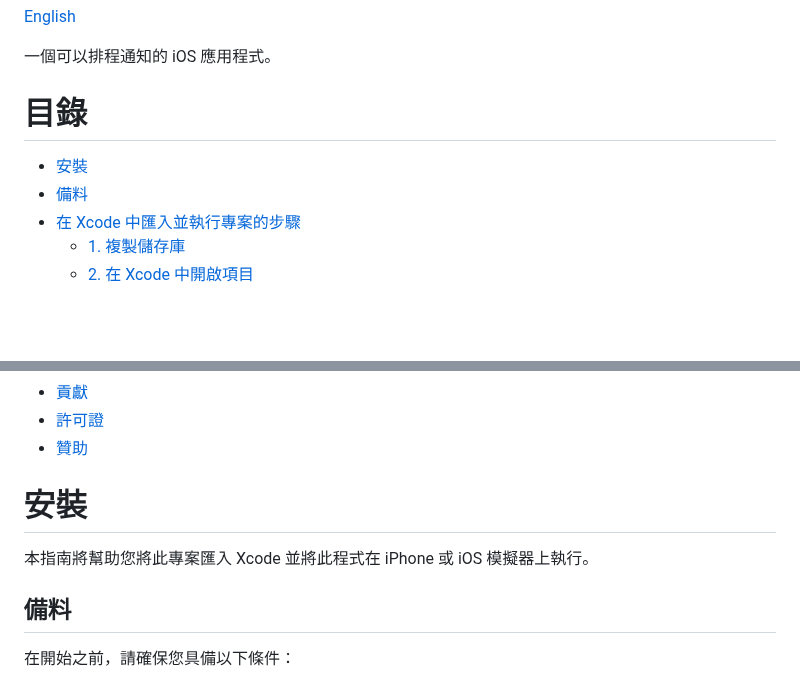
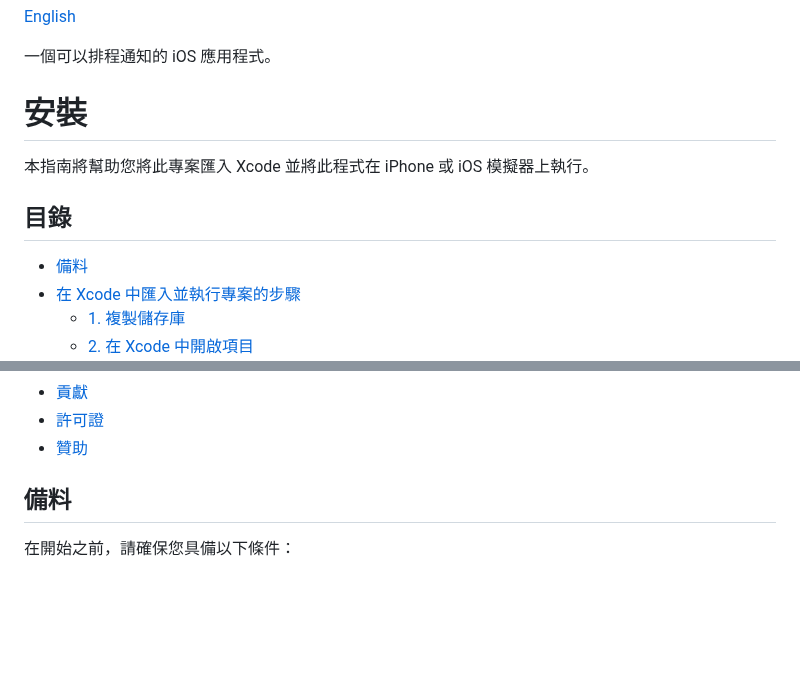
Before and after one commit to york9675/YorkNotify, a Markdown page: README_TW.md, 2 parts joined by grey strips. GitHub-like rendering; blank space fills up the shorter version.

```diff
--- a/README_TW.md
+++ b/README_TW.md
@@ -4,9 +4,12 @@
 
 一個可以排程通知的 iOS 應用程式。
 
-# 目錄
+# 安裝
 
-- [安裝](#安裝)
+本指南將幫助您將此專案匯入 Xcode 並將此程式在 iPhone 或 iOS 模擬器上執行。
+
+## 目錄
+
 - [備料](#備料)
 - [在 Xcode 中匯入並執行專案的步驟](#在-xcode-中匯入並執行專案的步驟)
   - [1. 複製儲存庫](#1-複製儲存庫)
@@ -19,10 +22,6 @@
 - [貢獻](#貢獻)
 - [許可證](#許可證)
 - [贊助](#贊助)
-
-# 安裝
-
-本指南將幫助您將此專案匯入 Xcode 並將此程式在 iPhone 或 iOS 模擬器上執行。
 
 ## 備料
 
```
